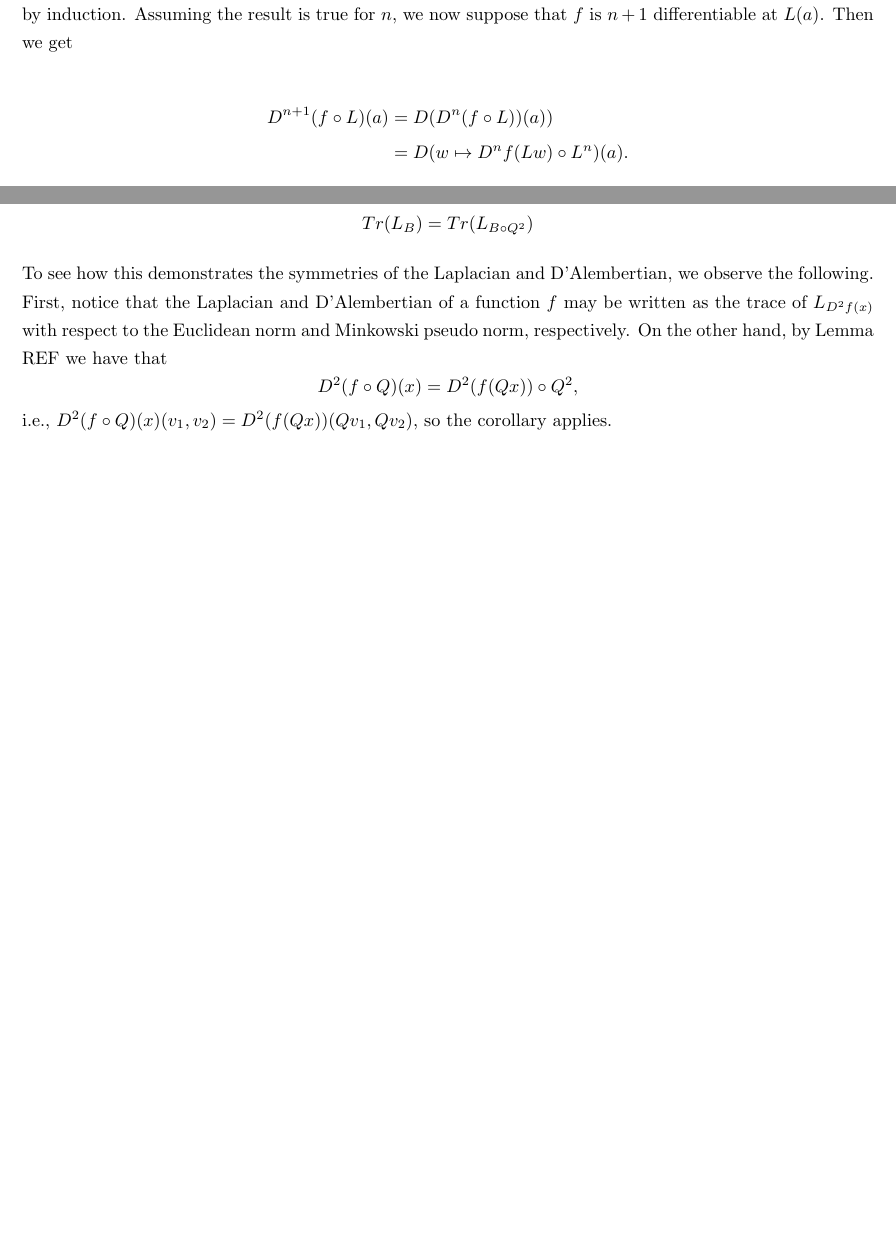
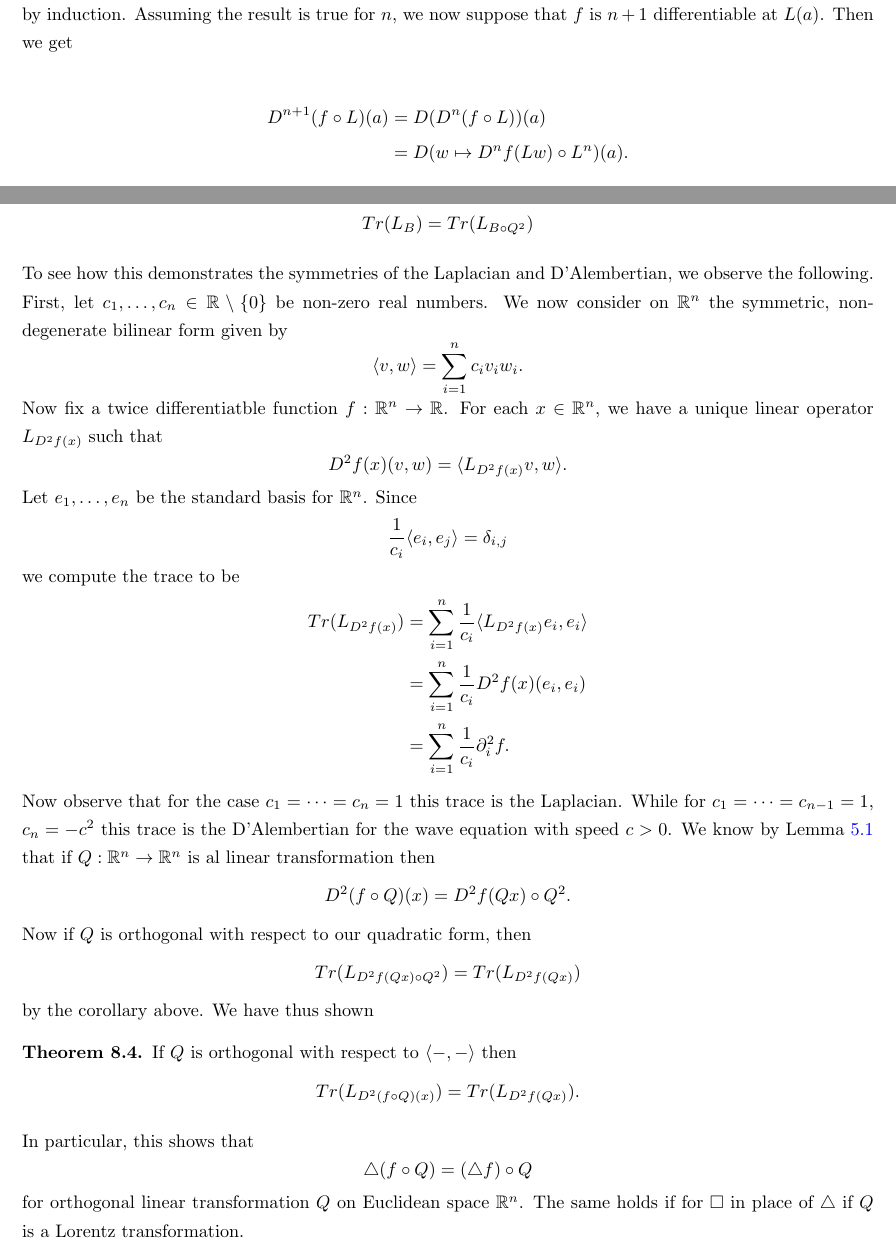
Before and after one commit to kb-math/differential-analysis, a LaTeX paper (taylor_normed_spaces.tex): two parts of pages 6 and 10 of 10, joined at a grey line, cut so that both start at the same text, the shorter picture padded with empty space. Compiled offline with pdfLaTeX.

Commit message:
more details on laplacian

```diff
--- a/taylor_normed_spaces.tex
+++ b/taylor_normed_spaces.tex
@@ -254,7 +254,15 @@ If $Tr(L)$ denote the trace of a linear operator $L:V \to V$ then we obtain the
 
 \begin{corol} If $Q$ is orthogonal then $$Tr(L_B) = Tr(L_{B \circ Q^2})$$ \end{corol}
 
-To see how this demonstrates the symmetries of the Laplacian and D'Alembertian, we observe the following. First, notice that the Laplacian and D'Alembertian of a function $f$ may be written as the trace of $L_{D^2f(x)}$ with respect to the Euclidean norm and Minkowski pseudo norm, respectively. On the other hand, by Lemma REF we have that $$D^2(f \circ Q) (x) = D^2(f(Qx)) \circ Q^2,$$ i.e., $D^2(f \circ Q) (x) (v_1,v_2) = D^2(f(Qx)) (Qv_1, Qv_2)$, so the corollary applies.
+To see how this demonstrates the symmetries of the Laplacian and D'Alembertian, we observe the following. First, let $c_1, \ldots, c_n \in \bR \setminus \{0\}$ be non-zero real numbers. We now consider on $\bR^n$ the symmetric, non-degenerate bilinear form given by $$\langle v, w \rangle = \sum_{i=1}^n c_i v_i w_i. $$ Now fix a twice differentiatble function $f:\bR^n \to \bR$. For each $x \in \bR^n$, we have a unique linear operator $L_{D^2f(x)}$ such that $$D^2f(x) (v,w) = \langle L_{D^2f(x)}v, w \rangle.$$ Let $e_1, \ldots, e_n$ be the standard basis for $\bR^n$. Since $$\frac{1}{c_i} \langle e_i, e_j \rangle = \delta_{i,j}$$ we compute the trace to be \begin{align*} Tr(L_{D^2f(x)}) &= \sum_{i=1}^n \frac{1}{c_i} \langle L_{D^2f(x)}e_i, e_i \rangle  \\ & = \sum_{i=1}^n \frac{1}{c_i} D^2f(x)(e_i,e_i) \\ & = \sum_{i=1}^n \frac{1}{c_i} \partial_i^2 f. \end{align*}
+
+Now observe that for the case $c_1 = \cdots = c_n = 1$ this trace is the Laplacian. While for $c_1 = \cdots = c_{n-1} = 1$, $c_n = -c^2$ this trace is the D'Alembertian for the wave equation with speed $c>0$. We know by Lemma~\ref{lemma: iterated linear chain rule} that if $Q:\bR^n \to \bR^n$ is al linear transformation then $$D^2(f \circ Q)(x) = D^2f(Qx) \circ Q^2.$$ Now if $Q$ is orthogonal with respect to our quadratic form, then $$Tr(L_{D^2f (Qx) \circ Q^2}) = Tr(L_{D^2f(Qx)})$$ by the corollary above. We have thus shown
+
+\begin{thm} If $Q$ is orthogonal with respect to $\langle -, - \rangle$ then $$Tr(L_{D^2(f \circ Q)(x)}) = Tr(L_{D^2f(Qx)}).$$
+
+\end{thm}
+
+In particular, this shows that $$\triangle (f \circ Q) = (\triangle f) \circ Q$$ for orthogonal linear transformation $Q$ on Euclidean space $\bR^n$. The same holds if for $\square$ in place of $\triangle$ if $Q$ is a Lorentz transformation.
 %\begin{thebibliography}{99}
 
 %\end{thebibliography}
```
Also changed, not shown: taylor_normed_spaces.pdf, taylor_normed_spaces.tex (2 more changed lines).
